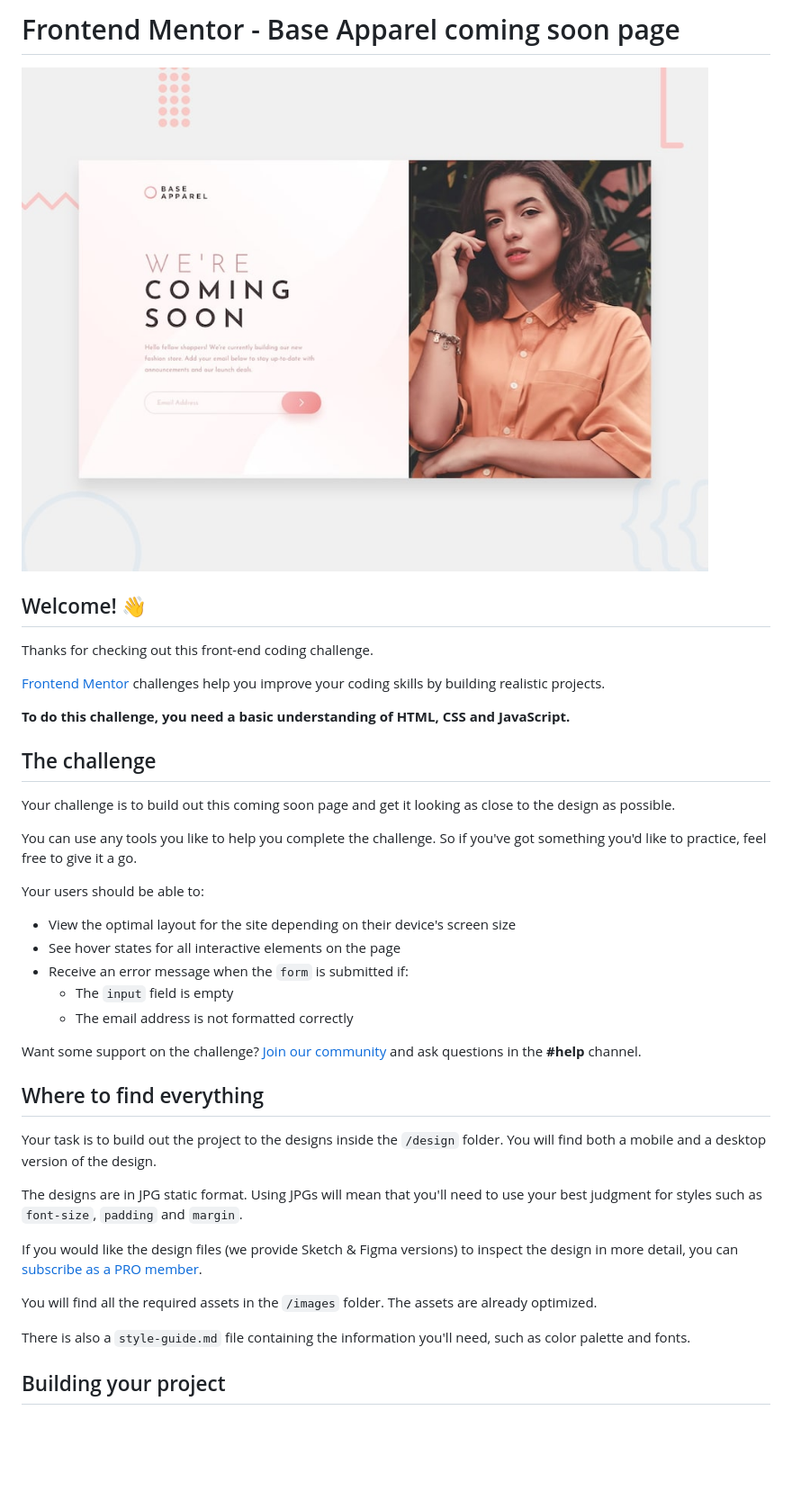
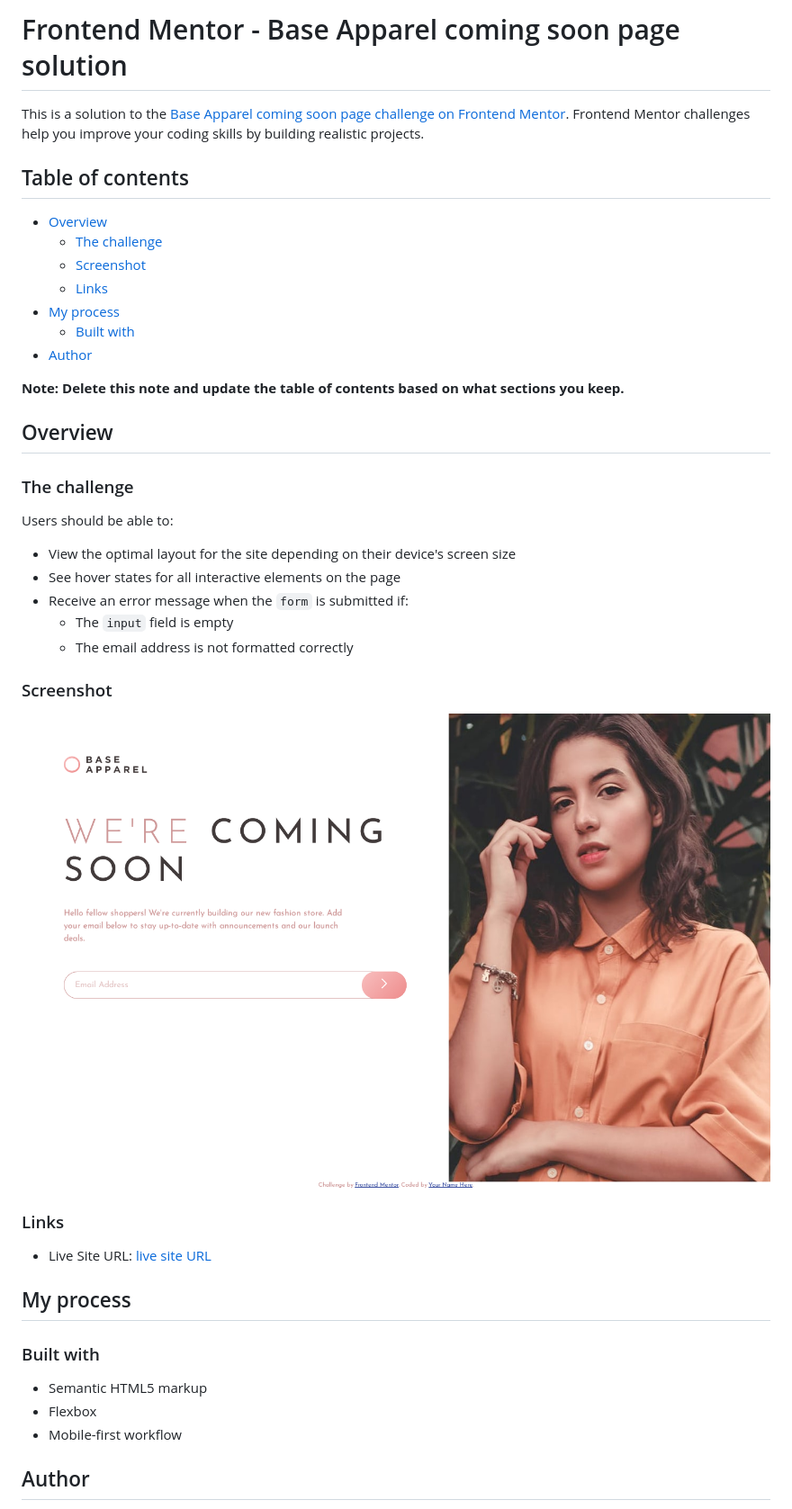
Before and after one commit to MeowB/base-apparel-coming-soon-master, a Markdown page: README.md, the part around the change printed below. Shown: that part at 90% size. Rendered like a GitHub page; pictures changed too: screenshot.png (added); blank space fills up the shorter version.

Commit message:
finished project

```diff
--- a/README.md
+++ b/README.md
@@ -1,22 +1,24 @@
-# Frontend Mentor - Base Apparel coming soon page
+# Frontend Mentor - Base Apparel coming soon page solution
 
-![Design preview for the Base Apparel coming soon page coding challenge](./design/desktop-preview.jpg)
+This is a solution to the [Base Apparel coming soon page challenge on Frontend Mentor](https://www.frontendmentor.io/challenges/base-apparel-coming-soon-page-5d46b47f8db8a7063f9331a0). Frontend Mentor challenges help you improve your coding skills by building realistic projects.
 
-## Welcome! 👋
+## Table of contents
 
-Thanks for checking out this front-end coding challenge.
+- [Overview](#overview)
+  - [The challenge](#the-challenge)
+  - [Screenshot](#screenshot)
+  - [Links](#links)
+- [My process](#my-process)
+  - [Built with](#built-with)
+- [Author](#author)
 
-[Frontend Mentor](https://www.frontendmentor.io) challenges help you improve your coding skills by building realistic projects.
+**Note: Delete this note and update the table of contents based on what sections you keep.**
 
-**To do this challenge, you need a basic understanding of HTML, CSS and JavaScript.**
+## Overview
 
-## The challenge
+### The challenge
 
-Your challenge is to build out this coming soon page and get it looking as close to the design as possible.
-
-You can use any tools you like to help you complete the challenge. So if you've got something you'd like to practice, feel free to give it a go.
-
-Your users should be able to:
+Users should be able to:
 
 - View the optimal layout for the site depending on their device's screen size
 - See hover states for all interactive elements on the page
@@ -24,19 +26,21 @@ Your users should be able to:
   - The `input` field is empty
   - The email address is not formatted correctly
 
-Want some support on the challenge? [Join our community](https://www.frontendmentor.io/community) and ask questions in the **#help** channel.
+### Screenshot
 
-## Where to find everything
+![](./screenshot.png)
 
-Your task is to build out the project to the designs inside the `/design` folder. You will find both a mobile and a desktop version of the design.
+### Links
 
-The designs are in JPG static format. Using JPGs will mean that you'll need to use your best judgment for styles such as `font-size`, `padding` and `margin`.
+- Live Site URL: [live site URL](https://meowb.github.io/base-apparel-coming-soon-master/)
 
-If you would like the design files (we provide Sketch & Figma versions) to inspect the design in more detail, you can [subscribe as a PRO member](https://www.frontendmentor.io/pro).
+## My process
 
-You will find all the required assets in the `/images` folder. The assets are already optimized.
+### Built with
 
-There is also a `style-guide.md` file containing the information you'll need, such as color palette and fonts.
+- Semantic HTML5 markup
+- Flexbox
+- Mobile-first workflow
 
-## Building your project
+## Author
 
```
Also changed, not shown: other parts of README.md (+2 -53 lines), 1 other file.
